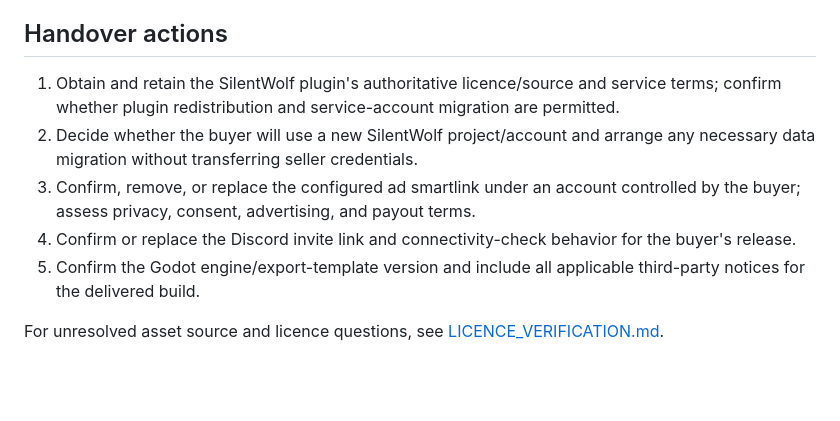
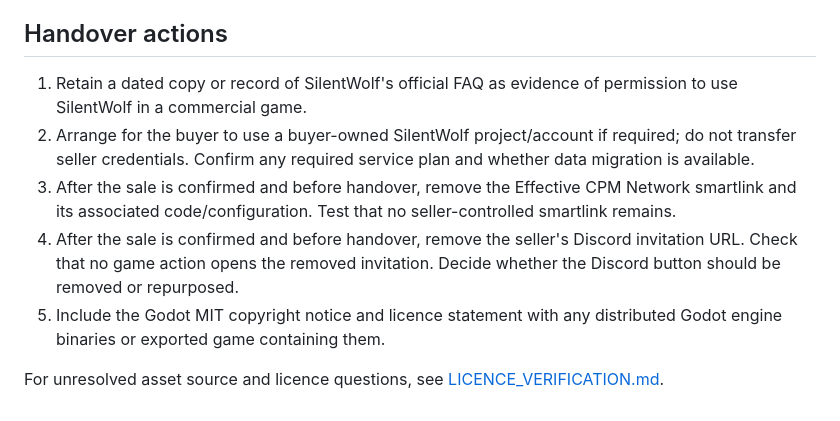
Before and after one commit to Sammy-769/vowel-stack, a Markdown page: THIRD_PARTY_DEPENDENCIES.md, the part around one of its changes. GitHub-like rendering; blank space fills up the shorter version.

```diff
--- a/THIRD_PARTY_DEPENDENCIES.md
+++ b/THIRD_PARTY_DEPENDENCIES.md
@@ -29,10 +35,10 @@ This inventory is based on the project files inspected. It does not assume that
 
 ## Handover actions
 
-1. Obtain and retain the SilentWolf plugin's authoritative licence/source and service terms; confirm whether plugin redistribution and service-account migration are permitted.
-2. Decide whether the buyer will use a new SilentWolf project/account and arrange any necessary data migration without transferring seller credentials.
-3. Confirm, remove, or replace the configured ad smartlink under an account controlled by the buyer; assess privacy, consent, advertising, and payout terms.
-4. Confirm or replace the Discord invite link and connectivity-check behavior for the buyer's release.
-5. Confirm the Godot engine/export-template version and include all applicable third-party notices for the delivered build.
+1. Retain a dated copy or record of SilentWolf's official FAQ as evidence of permission to use SilentWolf in a commercial game.
+2. Arrange for the buyer to use a buyer-owned SilentWolf project/account if required; do not transfer seller credentials. Confirm any required service plan and whether data migration is available.
+3. After the sale is confirmed and before handover, remove the Effective CPM Network smartlink and its associated code/configuration. Test that no seller-controlled smartlink remains.
+4. After the sale is confirmed and before handover, remove the seller's Discord invitation URL. Check that no game action opens the removed invitation. Decide whether the Discord button should be removed or repurposed.
+5. Include the Godot MIT copyright notice and licence statement with any distributed Godot engine binaries or exported game containing them.
 
 For unresolved asset source and licence questions, see [LICENCE_VERIFICATION.md](./LICENCE_VERIFICATION.md).
```
Also changed, not shown: other parts of THIRD_PARTY_DEPENDENCIES.md (+14 -8 lines).
